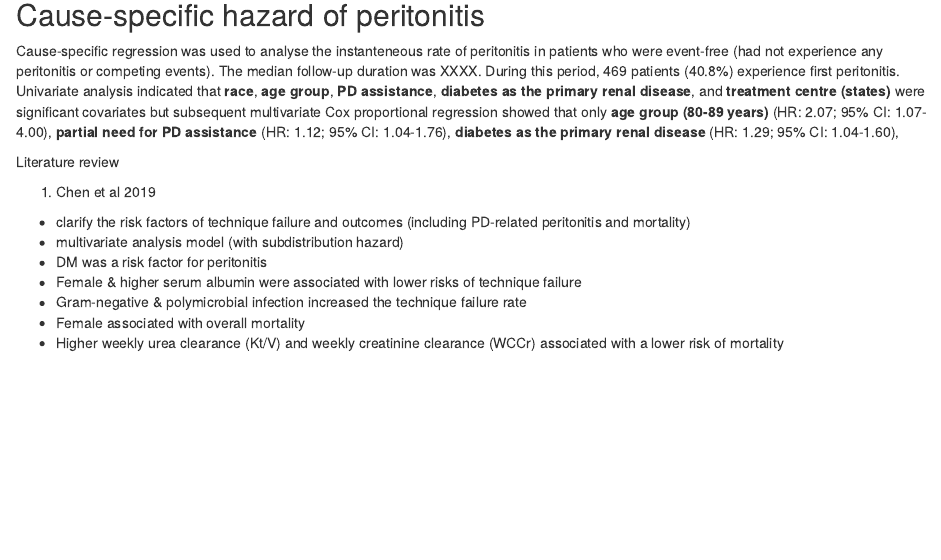
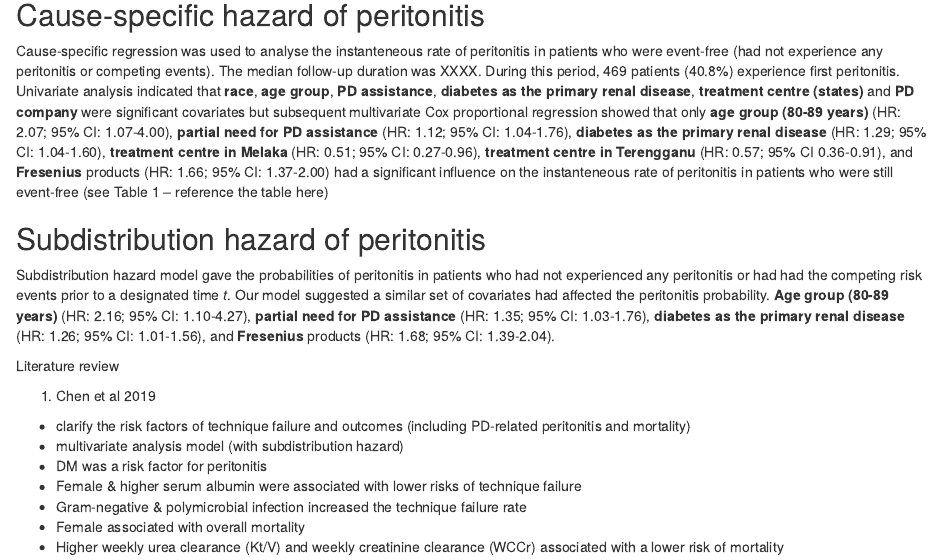
Before and after one commit to WenYao-Mak/Competing_Risk_Analysis, an R Markdown document (2_Competing_risk_manuscript.Rmd): the page in a window 1100 px wide, from 1890 px down. Rendered offline with R 4.5, knitr and Pandoc, with nearby package versions; drawn as R Markdown's standard HTML page in place of the format the file asks for; some code elsewhere in the file could not run offline.

Commit message:
additional texts

```diff
--- a/2_Competing_risk_manuscript.Rmd
+++ b/2_Competing_risk_manuscript.Rmd
@@ -431,7 +434,11 @@ library(magrittr)
 
 ## Cause-specific hazard of peritonitis
 
-Cause-specific regression was used to analyse the instanteneous rate of peritonitis in patients who were event-free (had not experience any peritonitis or competing events). The median follow-up duration was XXXX. During this period, 469 patients (40.8%) experience first peritonitis. Univariate analysis indicated that **race**, **age group**, **PD assistance**, **diabetes as the primary renal disease**, and **treatment centre (states)** were significant covariates but subsequent multivariate Cox proportional regression showed that only **age group (80-89 years)** (HR: 2.07; 95% CI: 1.07-4.00), **partial need for PD assistance** (HR: 1.12; 95% CI: 1.04-1.76), **diabetes as the primary renal disease** (HR: 1.29; 95% CI: 1.04-1.60),
+Cause-specific regression was used to analyse the instanteneous rate of peritonitis in patients who were event-free (had not experience any peritonitis or competing events). The median follow-up duration was XXXX. During this period, 469 patients (40.8%) experience first peritonitis. Univariate analysis indicated that **race**, **age group**, **PD assistance**, **diabetes as the primary renal disease**, **treatment centre (states)** and **PD company** were significant covariates but subsequent multivariate Cox proportional regression showed that only **age group (80-89 years)** (HR: 2.07; 95% CI: 1.07-4.00), **partial need for PD assistance** (HR: 1.12; 95% CI: 1.04-1.76), **diabetes as the primary renal disease** (HR: 1.29; 95% CI: 1.04-1.60), **treatment centre in Melaka** (HR: 0.51; 95% CI: 0.27-0.96), **treatment centre in Terengganu** (HR: 0.57; 95% CI 0.36-0.91), and **Fresenius** products (HR: 1.66; 95% CI: 1.37-2.00) had a significant influence on the instanteneous rate of peritonitis in patients who were still event-free (see Table 1 -- reference the table here)
+
+## Subdistribution hazard of peritonitis
+
+Subdistribution hazard model gave the probabilities of peritonitis in patients who had not experienced any peritonitis or had had the competing risk events prior to a designated time *t*. Our model suggested a similar set of covariates had affected the peritonitis probability. **Age group (80-89 years)** (HR: 2.16; 95% CI: 1.10-4.27), **partial need for PD assistance** (HR: 1.35; 95% CI: 1.03-1.76), **diabetes as the primary renal disease** (HR: 1.26; 95% CI: 1.01-1.56), and **Fresenius** products (HR: 1.68; 95% CI: 1.39-2.04).
 
 
 
```
Also changed, not shown: 2_Competing_risk_manuscript.Rmd (3 more changed lines).
